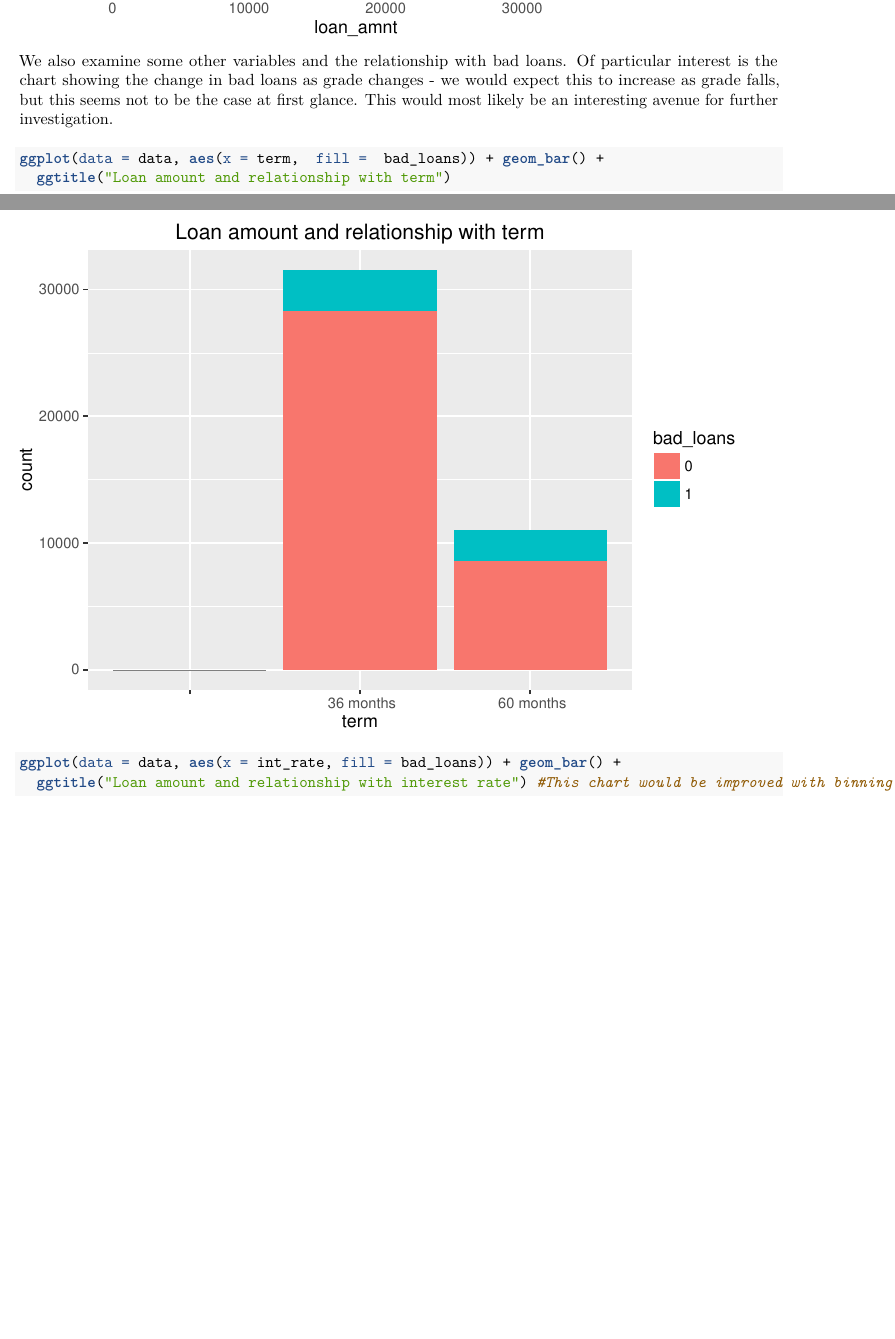
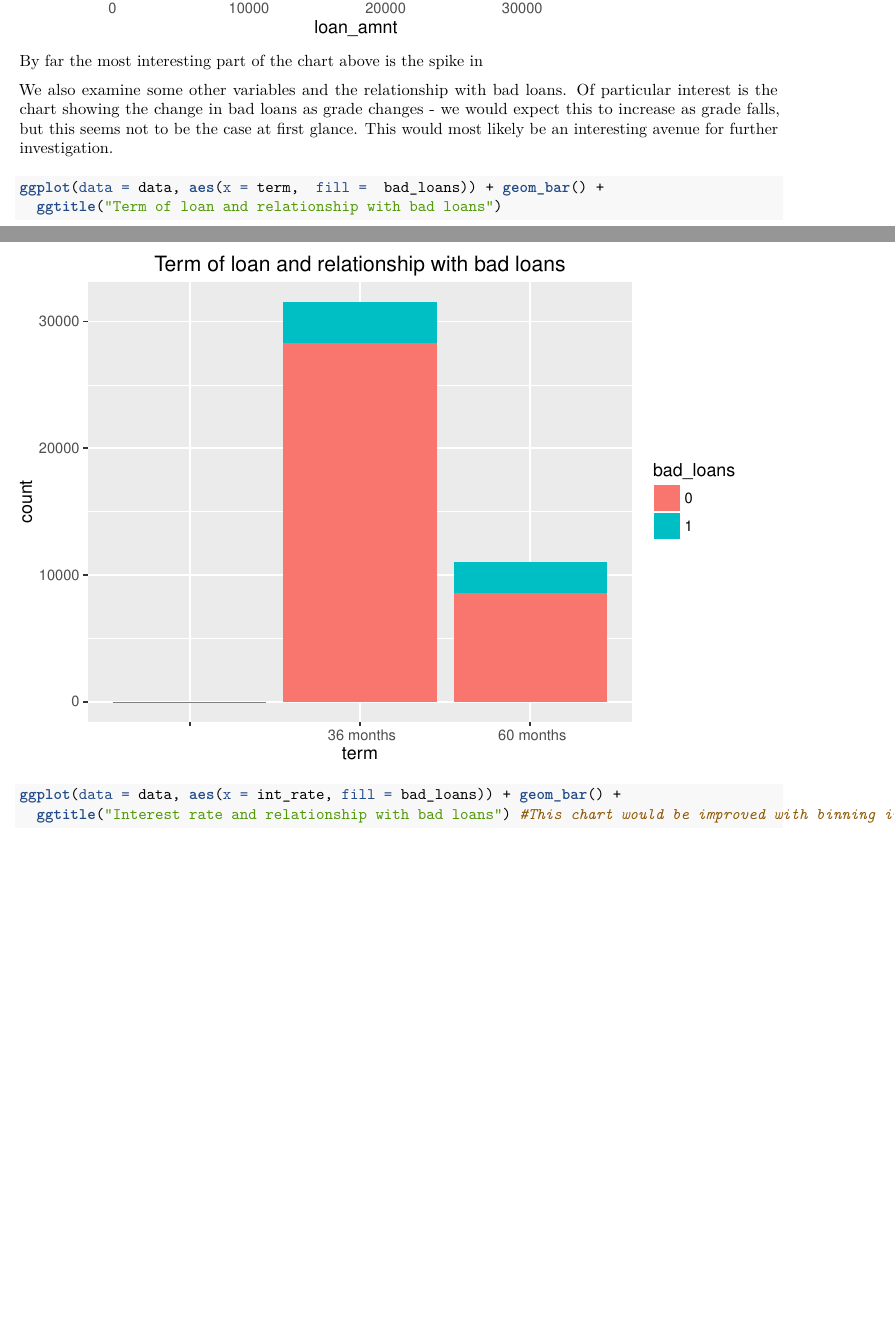
Before and after one commit to jbowmer/LendingClub, an R Markdown document (LendingClub.Rmd): two parts of pages 9 and 10 of 13, joined at a grey line, cut so that both start at the same text. The pictures show the output file LendingClub.pdf that the author committed with the source.

Commit message:
updated pdf

````diff
--- a/LendingClub.Rmd
+++ b/LendingClub.Rmd
@@ -52,13 +52,15 @@ ggplot(data = data, aes(x = loan_amnt, color = bad_loans)) + geom_freqpoly() +
   ggtitle("Loan amount and relationship with bad loans")
 ```
 
+By far the most interesting part of the chart above is the spike in
+
 We also examine some other variables and the relationship with bad loans. Of particular interest is the chart showing the change in bad loans as grade changes - we would expect this to increase as grade falls, but this seems not to be the case at first glance. This would most likely be an interesting avenue for further investigation.
 
 ```{r}
 ggplot(data = data, aes(x = term,  fill =  bad_loans)) + geom_bar() +
-  ggtitle("Loan amount and relationship with term")
+  ggtitle("Term of loan and relationship with bad loans")
 
 ggplot(data = data, aes(x = int_rate, fill = bad_loans)) + geom_bar() +
-  ggtitle("Loan amount and relationship with interest rate") #This chart would be improved with binning into categories.
+  ggtitle("Interest rate and relationship with bad loans") #This chart would be improved with binning into categories.
 
 ggplot(data = data, aes(x = grade, fill = bad_loans)) + geom_bar() +
````
Also changed, not shown: LendingClub.pdf, LendingClub.Rmd (2 more changed lines).
